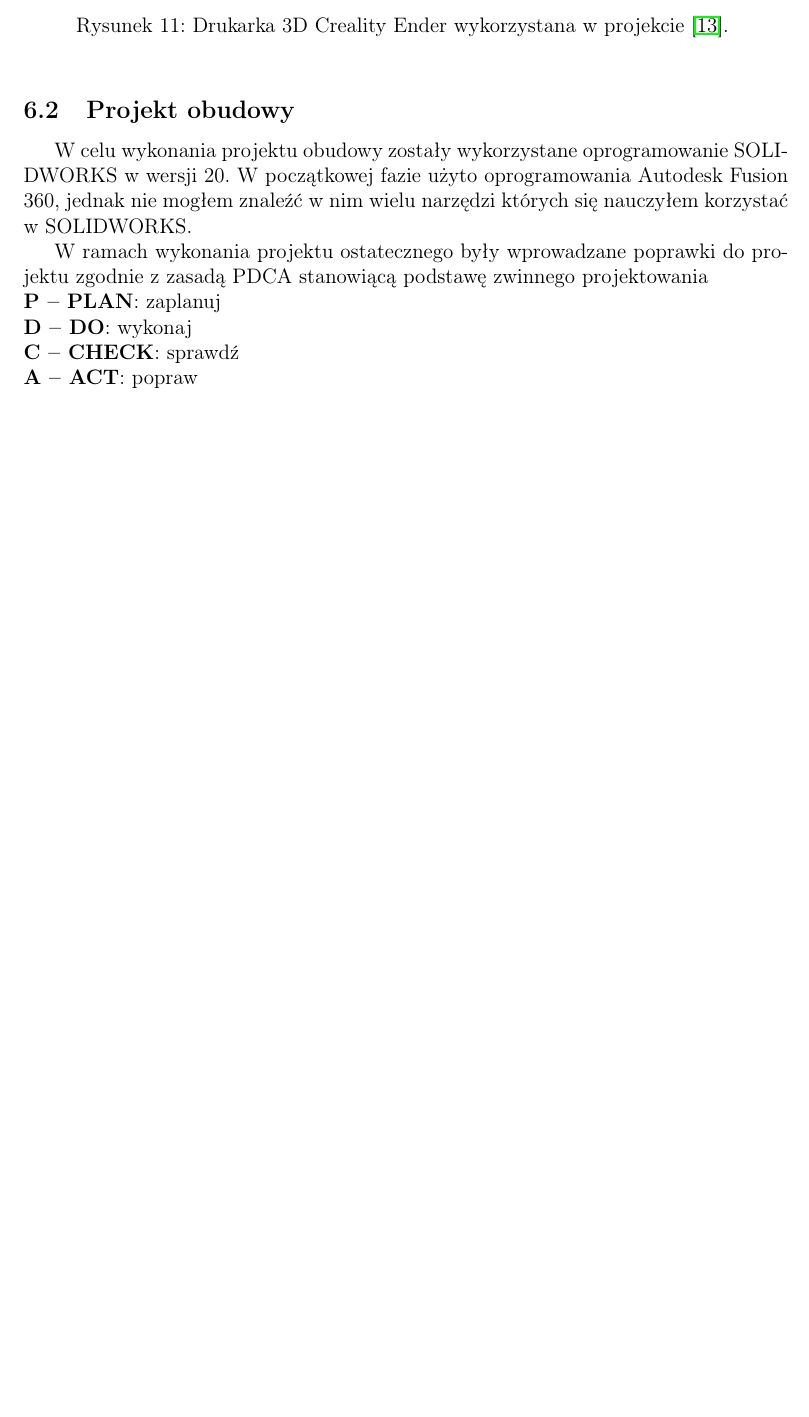
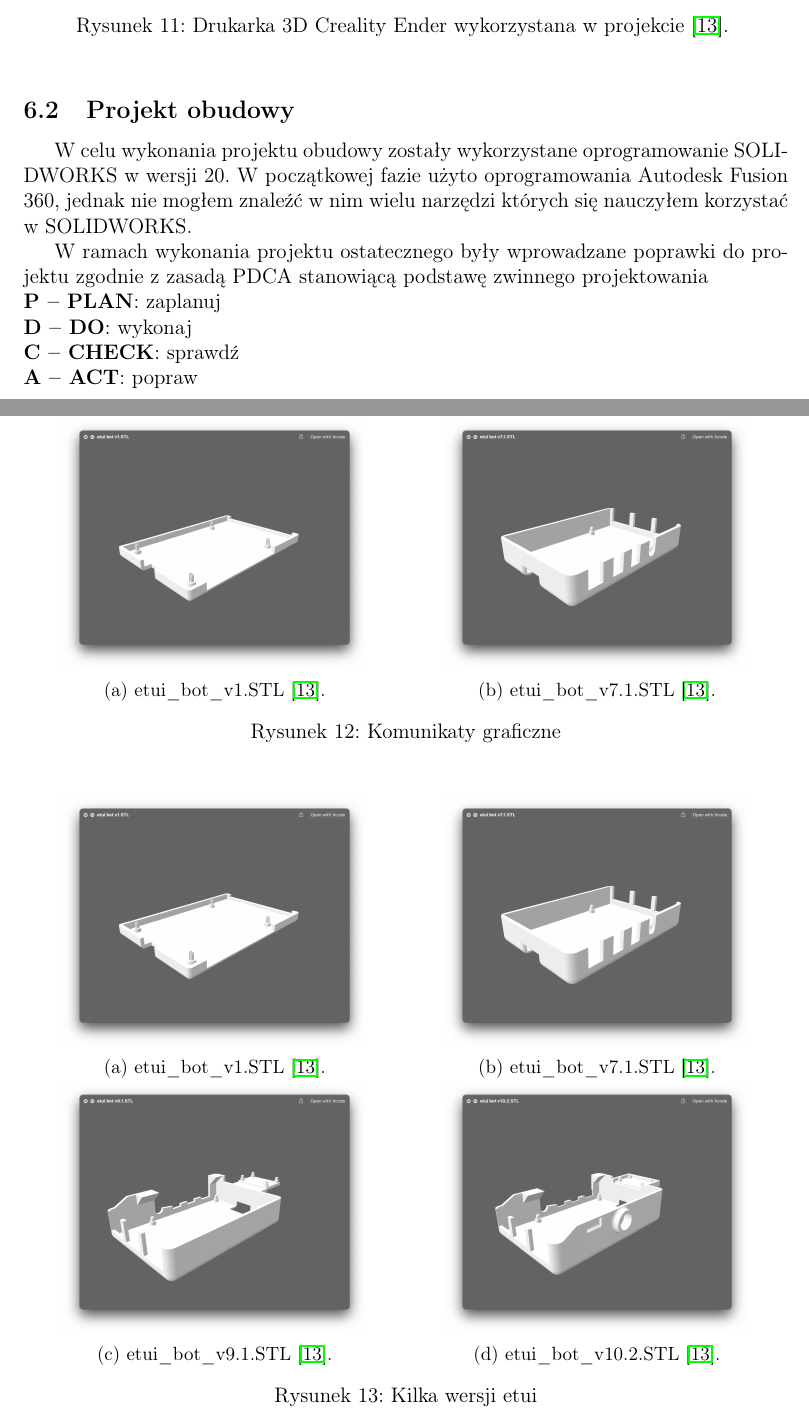
Before and after one commit to Cooookiez/UWr-Praca-inzynierska-pisana, a LaTeX thesis (praca_dyplomowa_krzysztof_kukiz.tex): part of page 30 of 41 before the commit and two parts of pages 30 and 31 of 43 after it, the two joined at a grey line, cut so that both start at the same text, the shorter picture padded with empty space. Compiled offline with pdfLaTeX.

Commit message:
etui - przykłady jak wyglądają screeny w pdf

```diff
--- a/praca_dyplomowa_krzysztof_kukiz.tex
+++ b/praca_dyplomowa_krzysztof_kukiz.tex
@@ -610,3 +610,49 @@ W ramach wykonania projektu ostatecznego były wprowadzane poprawki do projektu
 \textbf{C – CHECK}: sprawdź \newline
 \textbf{A – ACT}: popraw
 
+\begin{figure}[H]%
+	\centering
+	\begin{subfigure}{.5\textwidth}
+		\centering
+		\includegraphics[width=0.8\linewidth]{imgs/etui_bot_v1.jpg}
+		\caption{etui\_bot\_v1.STL \cite{img_me}.}
+		\label{etui_bot:1}
+	\end{subfigure}%
+	\begin{subfigure}{.5\textwidth}
+		\centering
+		\includegraphics[width=0.8\linewidth]{imgs/etui_bot_v7.1.jpg}
+		\caption{etui\_bot\_v7.1.STL \cite{img_me}.}
+		\label{etui_bot:7.1}
+	\end{subfigure}%
+\caption{Komunikaty graficzne}
+\label{etui_bot:etui_bot}
+\end{figure}
+
+\begin{figure}[H]%
+	\centering
+	\begin{subfigure}{.5\textwidth}
+		\centering
+		\includegraphics[width=0.8\linewidth]{imgs/etui_bot_v1.jpg}
+		\caption{etui\_bot\_v1.STL \cite{img_me}.}
+		\label{etui_bot:1}
+	\end{subfigure}%
+	\begin{subfigure}{.5\textwidth}
+		\centering
+		\includegraphics[width=0.8\linewidth]{imgs/etui_bot_v7.1.jpg}
+		\caption{etui\_bot\_v7.1.STL \cite{img_me}.}
+		\label{etui_bot:7.1}
+	\end{subfigure}%
+	\newline
+	\begin{subfigure}{.5\textwidth}
+		\centering
+		\includegraphics[width=0.8\linewidth]{imgs/etui_bot_v9.1.jpg}
+		\caption{etui\_bot\_v9.1.STL \cite{img_me}.}
+		\label{etui_bot:9.1}
+	\end{subfigure}%
+	\begin{subfigure}{.5\textwidth}
+		\centering
+		\includegraphics[width=0.8\linewidth]{imgs/etui_bot_v10.2.jpg}
+		\caption{etui\_bot\_v10.2.STL \cite{img_me}.}
+		\label{etui_bot:10.2}
+	\end{subfigure}%
+\caption{Kilka wersji etui}
```
Also changed, not shown: praca_dyplomowa_krzysztof_kukiz.tex (17 more changed lines).
